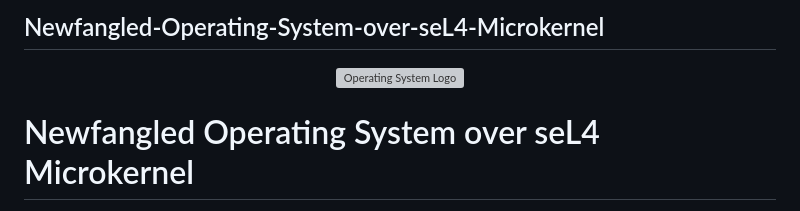
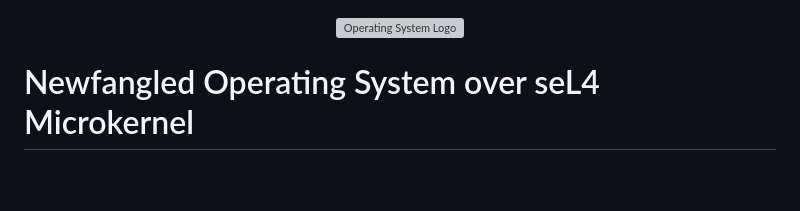
Before and after one commit to ChasingTheDream369/Newfangled-Operating-System-over-seL4-Microkernel, a Markdown page: README.md, the part around the change. Drawn GitHub-style; blank space fills up the shorter version; grey boxes are pictures that could not be loaded.

```diff
--- a/README.md
+++ b/README.md
@@ -1,5 +1,3 @@
-## Newfangled-Operating-System-over-seL4-Microkernel
-
 <!-- Header Section -->
 <p align="center">
   <img src="os_logo.png" alt="Operating System Logo" width="200">
```
